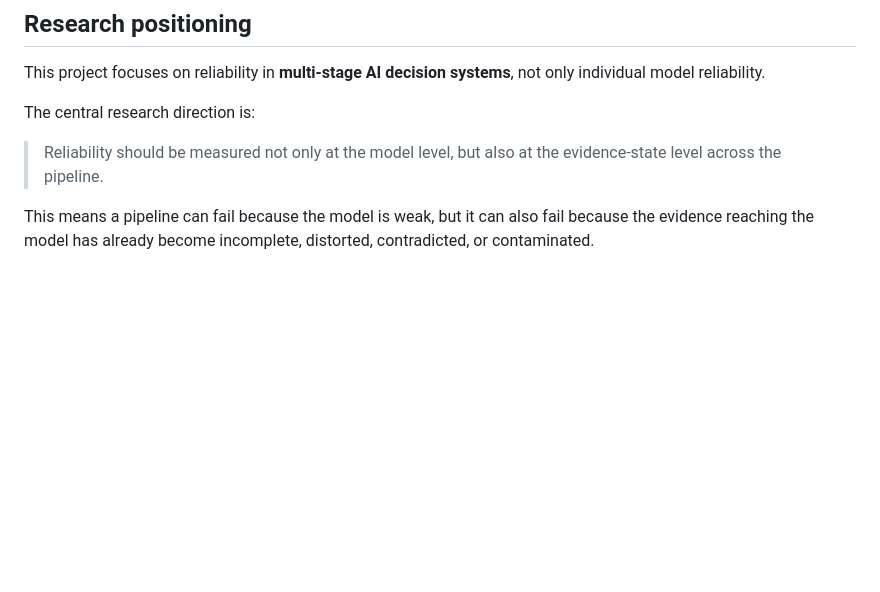
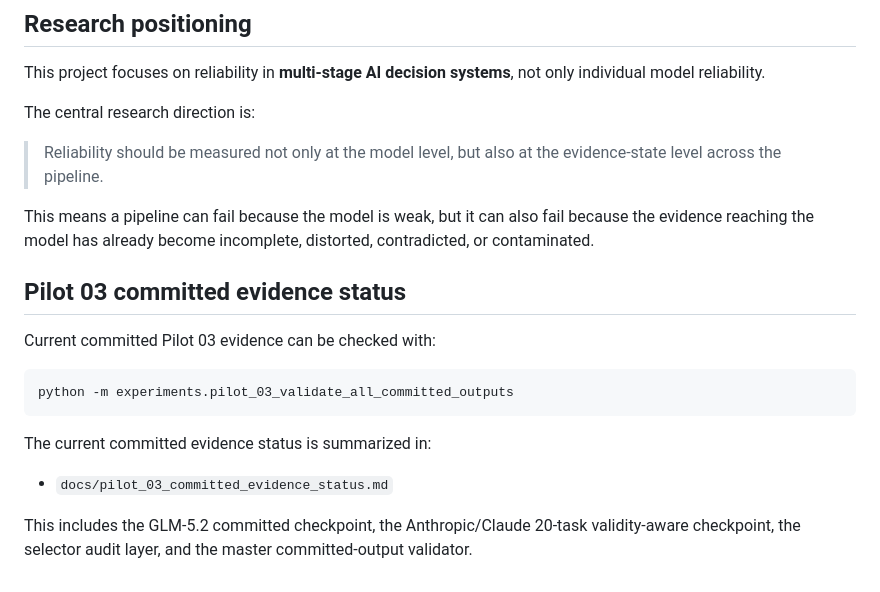
Before and after one commit to NaimurRahmanR/evidence-state-reliability, a Markdown page: README.md, the part around the change. GitHub-like rendering; blank space fills up the shorter version.

Commit message:
Document Pilot 03 master validation command in README

````diff
--- a/README.md
+++ b/README.md
@@ -836,3 +836,19 @@ The central research direction is:
 > Reliability should be measured not only at the model level, but also at the evidence-state level across the pipeline.
 
 This means a pipeline can fail because the model is weak, but it can also fail because the evidence reaching the model has already become incomplete, distorted, contradicted, or contaminated.
+
+
+
+## Pilot 03 committed evidence status
+
+Current committed Pilot 03 evidence can be checked with:
+
+```powershell
+python -m experiments.pilot_03_validate_all_committed_outputs
+```
+
+The current committed evidence status is summarized in:
+
+- `docs/pilot_03_committed_evidence_status.md`
+
+This includes the GLM-5.2 committed checkpoint, the Anthropic/Claude 20-task validity-aware checkpoint, the selector audit layer, and the master committed-output validator.
````
